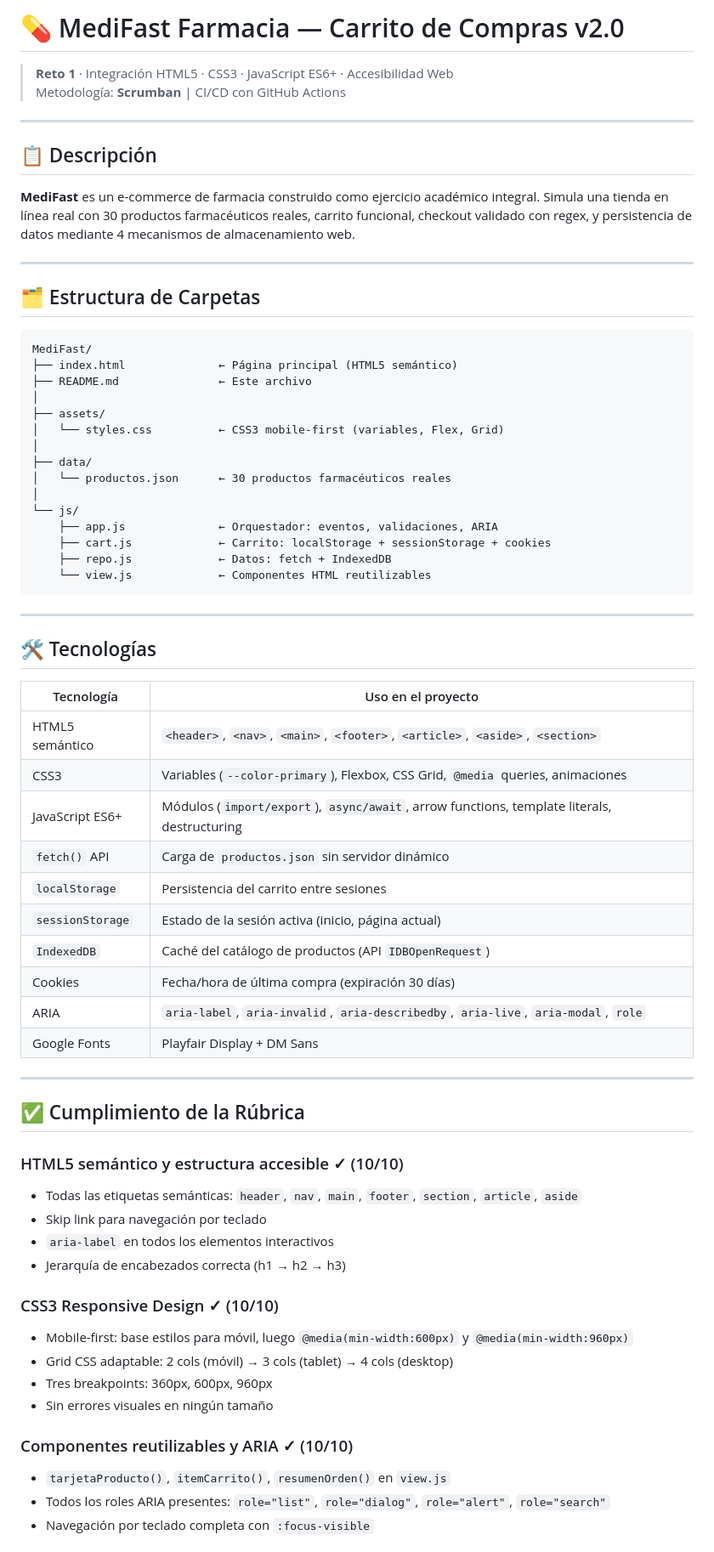
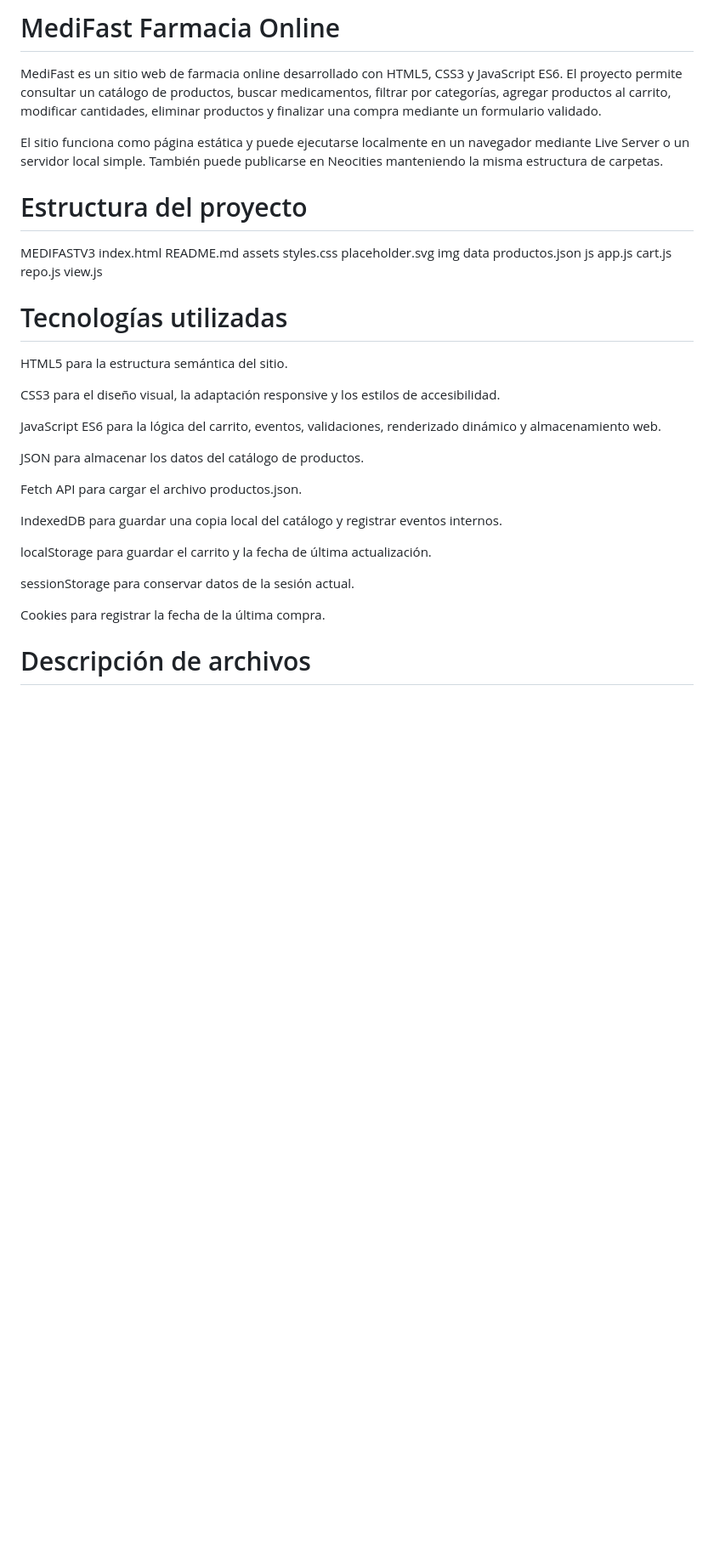
Before and after one commit to morata3320/medifast, a Markdown page: README.md, the part around one of its changes. Shown at 85% size. Drawn GitHub-style; blank space fills up the shorter version.

````diff
--- a/README.md
+++ b/README.md
@@ -1,71 +1,45 @@
-# 💊 MediFast Farmacia — Carrito de Compras v2.0
+# MediFast Farmacia Online
 
-> **Reto 1** · Integración HTML5 · CSS3 · JavaScript ES6+ · Accesibilidad Web
-> Metodología: **Scrumban** | CI/CD con GitHub Actions
+MediFast es un sitio web de farmacia online desarrollado con HTML5, CSS3 y JavaScript ES6. El proyecto permite consultar un catálogo de productos, buscar medicamentos, filtrar por categorías, agregar productos al carrito, modificar cantidades, eliminar productos y finalizar una compra mediante un formulario validado.
 
----
+El sitio funciona como página estática y puede ejecutarse localmente en un navegador mediante Live Server o un servidor local simple. También puede publicarse en Neocities manteniendo la misma estructura de carpetas.
 
-## 📋 Descripción
+# Estructura del proyecto
 
-**MediFast** es un e-commerce de farmacia construido como ejercicio académico integral. Simula una tienda en línea real con 30 productos farmacéuticos reales, carrito funcional, checkout validado con regex, y persistencia de datos mediante 4 mecanismos de almacenamiento web.
+MEDIFASTV3
+index.html
+README.md
+assets
+styles.css
+placeholder.svg
+img
+data
+productos.json
+js
+app.js
+cart.js
+repo.js
+view.js
 
----
+# Tecnologías utilizadas
 
-## 🗂️ Estructura de Carpetas
+HTML5 para la estructura semántica del sitio.
 
-```
-MediFast/
-├── index.html              ← Página principal (HTML5 semántico)
-├── README.md               ← Este archivo
-│
-├── assets/
-│   └── styles.css          ← CSS3 mobile-first (variables, Flex, Grid)
-│
-├── data/
-│   └── productos.json      ← 30 productos farmacéuticos reales
-│
-└── js/
-    ├── app.js              ← Orquestador: eventos, validaciones, ARIA
-    ├── cart.js             ← Carrito: localStorage + sessionStorage + cookies
-    ├── repo.js             ← Datos: fetch + IndexedDB
-    └── view.js             ← Componentes HTML reutilizables
-```
+CSS3 para el diseño visual, la adaptación responsive y los estilos de accesibilidad.
 
----
+JavaScript ES6 para la lógica del carrito, eventos, validaciones, renderizado dinámico y almacenamiento web.
 
-## 🛠️ Tecnologías
+JSON para almacenar los datos del catálogo de productos.
 
-| Tecnología | Uso en el proyecto |
-|---|---|
-| HTML5 semántico | `<header>`, `<nav>`, `<main>`, `<footer>`, `<article>`, `<aside>`, `<section>` |
-| CSS3 | Variables (`--color-primary`), Flexbox, CSS Grid, `@media` queries, animaciones |
-| JavaScript ES6+ | Módulos (`import/export`), `async/await`, arrow functions, template literals, destructuring |
-| `fetch()` API | Carga de `productos.json` sin servidor dinámico |
-| `localStorage` | Persistencia del carrito entre sesiones |
-| `sessionStorage` | Estado de la sesión activa (inicio, página actual) |
-| `IndexedDB` | Caché del catálogo de productos (API `IDBOpenRequest`) |
-| Cookies | Fecha/hora de última compra (expiración 30 días) |
-| ARIA | `aria-label`, `aria-invalid`, `aria-describedby`, `aria-live`, `aria-modal`, `role` |
-| Google Fonts | Playfair Display + DM Sans |
+Fetch API para cargar el archivo productos.json.
 
----
+IndexedDB para guardar una copia local del catálogo y registrar eventos internos.
 
-## ✅ Cumplimiento de la Rúbrica
+localStorage para guardar el carrito y la fecha de última actualización.
 
-### HTML5 semántico y estructura accesible ✓ (10/10)
-- Todas las etiquetas semánticas: `header`, `nav`, `main`, `footer`, `section`, `article`, `aside`
-- Skip link para navegación por teclado
-- `aria-label` en todos los elementos interactivos
-- Jerarquía de encabezados correcta (h1 → h2 → h3)
+sessionStorage para conservar datos de la sesión actual.
 
-### CSS3 Responsive Design ✓ (10/10)
-- Mobile-first: base estilos para móvil, luego `@media(min-width:600px)` y `@media(min-width:960px)`
-- Grid CSS adaptable: 2 cols (móvil) → 3 cols (tablet) → 4 cols (desktop)
-- Tres breakpoints: 360px, 600px, 960px
-- Sin errores visuales en ningún tamaño
+Cookies para registrar la fecha de la última compra.
 
-### Componentes reutilizables y ARIA ✓ (10/10)
-- `tarjetaProducto()`, `itemCarrito()`, `resumenOrden()` en `view.js`
-- Todos los roles ARIA presentes: `role="list"`, `role="dialog"`, `role="alert"`, `role="search"`
-- Navegación por teclado completa con `:focus-visible`
+# Descripción de archivos
 
````
Also changed, not shown: other parts of README.md (+160 -79 lines).
